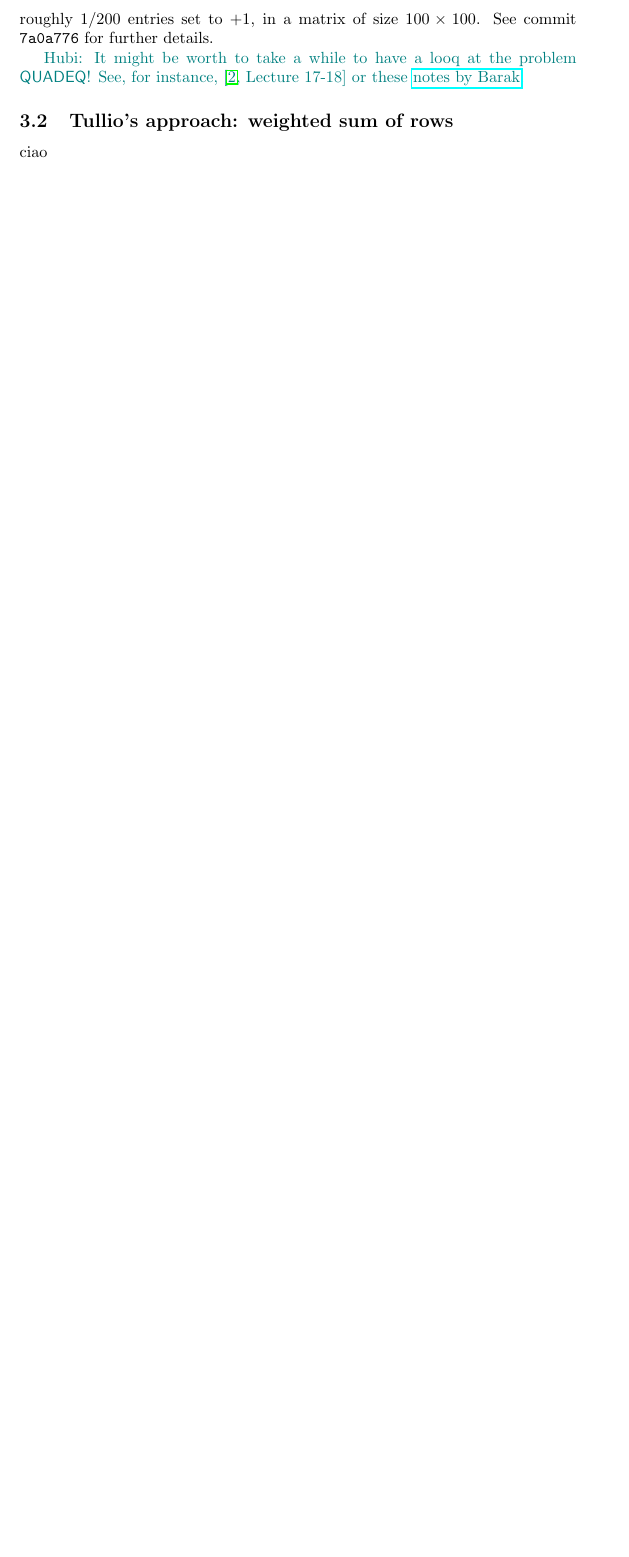
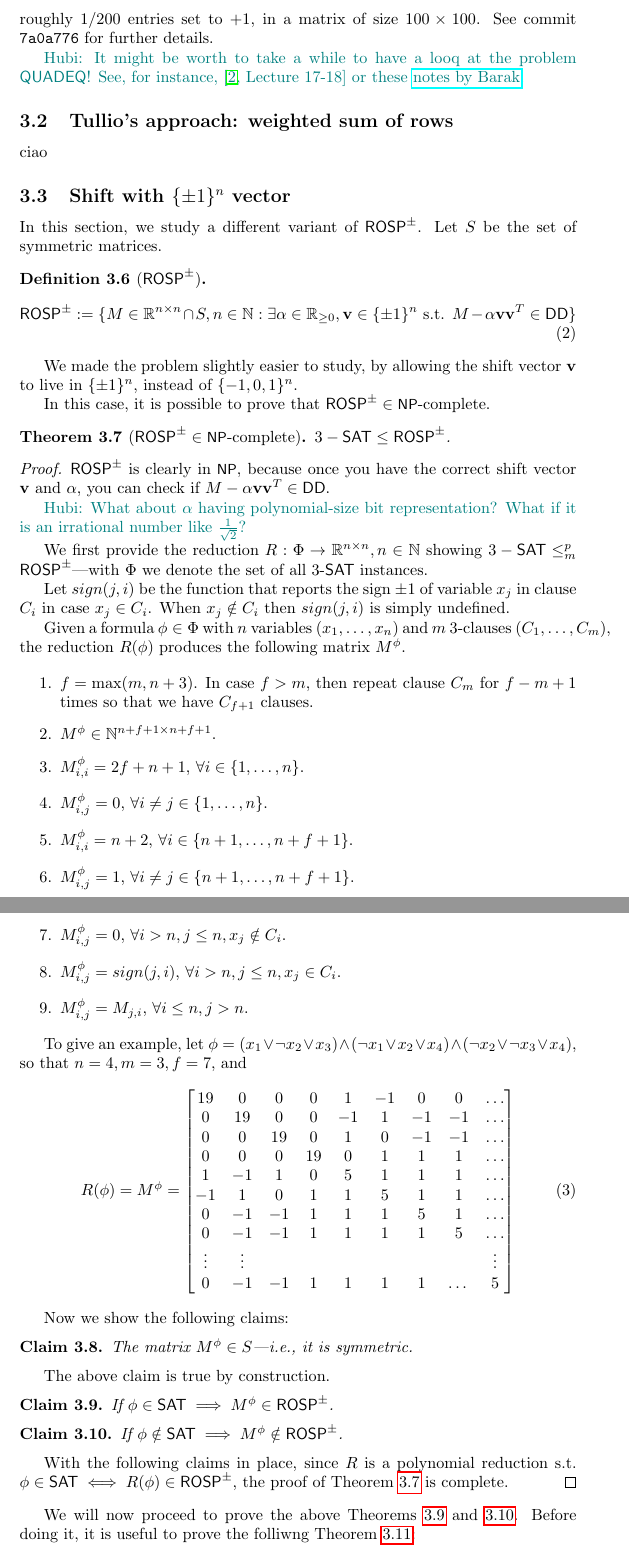
Before and after one commit to steber97/rosp, a LaTeX paper (rosp_tex/main.tex, which reads rosp_tex/thoughts_and_analysis/shift_pm_one_vector.tex, rosp_tex/thoughts_and_analysis/thoughts_and_analysis.tex): part of page 4 of 4 before the commit and two parts of pages 4 and 5 of 6 after it, the two joined at a grey line, cut so that both start at the same text, the shorter picture padded with empty space. Compiled offline with pdfLaTeX.

Commit message:
Start proving that ROSP^\pm is NP-complete.

```diff
--- /dev/null
+++ b/rosp_tex/thoughts_and_analysis/shift_pm_one_vector.tex
@@ -0,0 +1,81 @@
+In this section, we study a different variant of $\ROSP^\pm$. Let $S$ be the set of symmetric matrices.
+
+\begin{definition}[$\ROSP^\pm$]
+	\begin{equation}
+		\ROSP^\pm := \{M\in\mathbb{R}^{n\times n}\cap S, n\in\mathbb{N}: \exists \alpha\in\mathbb{R}_{\geq 0}, \mathbf{v}\in\{\pm 1\}^n \text{ s.t. } M-\alpha \mathbf{vv}^T \in \DD\}
+	\end{equation}
+\end{definition}
+
+We made the problem slightly easier to study, by allowing the shift vector $\mathbf{v}$ to live in $\{\pm 1\}^n$, instead of $\{-1, 0, 1\}^n$.
+
+In this case, it is possible to prove that $\ROSP^{\pm}\in\NP$-complete.
+
+\begin{theorem}[$\ROSP^{\pm}\in\NP$-complete]
+\label{thm:rosp_pm_one_npc}
+	$3-\SAT \leq \ROSP^{\pm}$.
+\end{theorem}
+
+\begin{proof}
+	$\ROSP^{\pm}$ is clearly in $\NP$, because once you have the correct shift vector $\mathbf{v}$ and $\alpha$, you can check if $M-\alpha \mathbf{vv}^T \in \DD$.
+
+	\hubi{What about $\alpha$ having polynomial-size bit representation? What if it is an irrational number like $\frac{1}{\sqrt{2}}$?}
+
+	 We first provide the reduction $R: \Phi \to \mathbb{R}^{n \times n}, n\in\mathbb{N}$ showing $ 3-\SAT\leq_m^p \ROSP^{\pm}$---with $\Phi$ we denote the set of all 3-$\SAT$ instances.
+
+	 Let $sign(j,i)$ be the function that reports the sign $\pm 1$ of variable $x_j$ in clause $C_i$ in case $x_j\in C_i$. When $x_j\notin C_i$ then $sign(j,i)$ is simply undefined.
+
+	 Given a formula $\phi\in\Phi$ with $n$ variables $(x_1, \dots, x_n)$ and $m$ 3-clauses $(C_1, \dots, C_m)$, the reduction $R(\phi)$ produces the following matrix $M^\phi$.
+
+	 \begin{enumerate}
+	 	\item $f = \max(m, n+3)$. In case $f>m$, then repeat clause $C_m$ for $f-m+1$ times so that we have $C_{f+1}$ clauses.
+	 	\item $M^\phi\in\mathbb{N}^{n+f+1 \times n + f + 1}$.
+	 	\item $M^\phi_{i,i} = 2f + n +1$, $\forall i \in \{1, \dots, n\}$.
+	 	\item $M^\phi_{i,j} = 0$, $\forall i\neq j \in \{1, \dots, n\}$.
+	 	\item $M^\phi_{i,i} = n+2$, $\forall i\in\{n+1, \dots, n+f+1\}$.
+	 	\item $M^\phi_{i,j} = 1$, $\forall i\neq j \in\{n+1, \dots, n+f+1\}$.
+		\item $M^\phi_{i,j} = 0$, $\forall i > n, j \leq n, x_j \notin C_i$.
+		\item $M^\phi_{i,j} = sign(j,i)$, $\forall i > n, j\leq n, x_j \in C_i$.
+		\item $M^\phi_{i,j} = M_{j,i}$, $\forall i \leq n, j > n$.
+	 \end{enumerate}
+
+	 To give an example, let $\phi = (x_1 \lor \neg x_2\lor x_3) \land  (\neg x_1 \lor x_2\lor x_4) \land  (\neg x_2 \lor \neg x_3 \lor x_4)$, so that $n=4, m=3, f=7$, and
+	 \begin{equation}
+	 	R(\phi) = M^\phi = \begin{bmatrix}
+	 		19 & 0 & 0 & 0 & 1 & -1 & 0 & 0 & \dots \\
+	 		0 & 19 & 0 & 0 & -1 & 1 & -1 & -1 & \dots \\
+	 		 0 & 0 & 19 & 0 & 1 & 0 & -1 & -1 & \dots\\
+	 		 0 & 0 & 0 & 19 & 0 & 1 & 1 & 1 & \dots\\
+ 	 		 1 & -1 & 1 & 0 & 5 & 1 & 1 & 1 & \dots\\
+ 	 		 -1 & 1 & 0 & 1 & 1 & 5 & 1 & 1 & \dots\\
+  	 		 0 & -1 & -1 & 1 & 1 & 1 & 5 & 1 & \dots\\
+ 	 		 0 & -1 & -1 & 1 & 1 & 1 & 1 & 5 & \dots\\
+ 	 		 \vdots & \vdots & & & & & & & \vdots \\
+ 	 		 0 & -1 & -1 & 1 & 1 & 1 & 1 & \dots & 5\\
+	 	\end{bmatrix}
+	 \end{equation}
+
+	 Now we show the following claims:
+	 \begin{claim}
+	 	The matrix $M^\phi \in S$---i.e., it is symmetric.
+	 \end{claim}
+
+	 The above claim is true by construction.
+
+	 \begin{claim}
+	 \label{claim:phi_sat_implies_M_rosp}
+	 	If $\phi\in\SAT \implies M^\phi \in \ROSP^{\pm}$.
+	 \end{claim}
+
+	 \begin{claim}
+	 	\label{claim:phi_unsat_implies_M_not_rosp}
+	 	If $\phi\notin\SAT \implies M^\phi \notin \ROSP^{\pm}$.
+	 \end{claim}
+
+	 With the following claims in place, since $R$ is a polynomial reduction s.t. $\phi\in\SAT \iff R(\phi)\in\ROSP^{\pm}$, the proof of \Cref{thm:rosp_pm_one_npc} is complete.
+\end{proof}
+
+We will now proceed to prove the above \Cref{claim:phi_sat_implies_M_rosp,claim:phi_unsat_implies_M_not_rosp}. Before doing it, it is useful to prove the folliwng \Cref{lemma:alpha_0_1}:
+
+\begin{lemma}
+	\label{lemma:alpha_0_1}
+	When $M^\phi$ is produced using reduction $R$, then $\alpha\in[0,1]$.
--- a/rosp_tex/thoughts_and_analysis/thoughts_and_analysis.tex
+++ b/rosp_tex/thoughts_and_analysis/thoughts_and_analysis.tex
@@ -5,3 +5,7 @@
 \subsection{Tullio's approach: weighted sum of rows}
 \label{sec:tullio_approach_weighted_sum}
 \input{thoughts_and_analysis/tullio_approach_weighted_sum}
+
+\subsection{Shift with $\{\pm 1\}^n$ vector}
+\label{sec:shift_pm_one_vector}
+\input{thoughts_and_analysis/shift_pm_one_vector}
```
Also changed, not shown: rosp_tex/thoughts_and_analysis/shift_pm_one_vector.tex (35 more changed lines).
